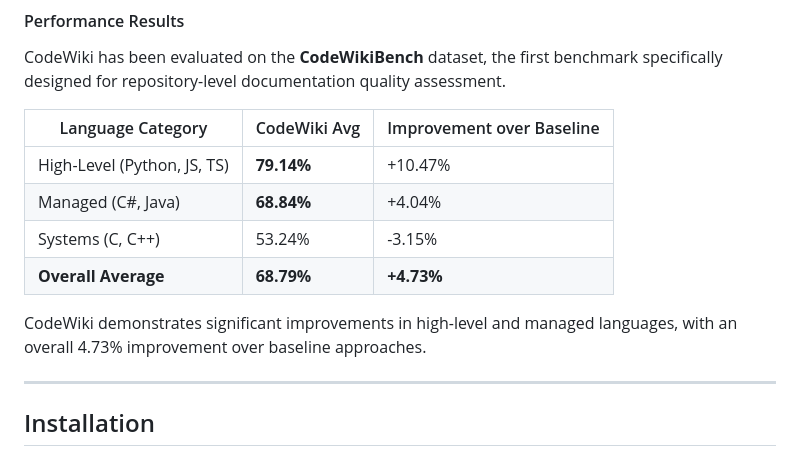
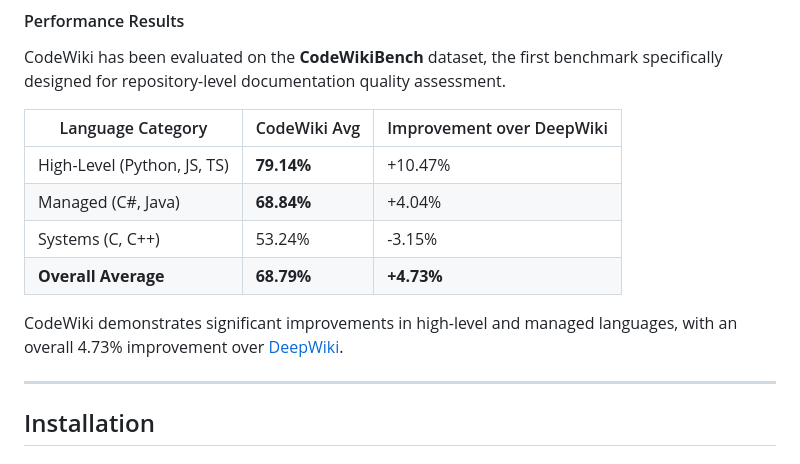
Before and after one commit to FSoft-AI4Code/CodeWiki, a Markdown page: README.md, the part around one of its changes. GitHub-like rendering.

```diff
--- a/README.md
+++ b/README.md
@@ -53,14 +53,14 @@ Developers spend **58% of their working time** understanding codebases, yet main
 
 CodeWiki has been evaluated on the **CodeWikiBench** dataset, the first benchmark specifically designed for repository-level documentation quality assessment.
 
-| Language Category | CodeWiki Avg | Improvement over Baseline |
+| Language Category | CodeWiki Avg | Improvement over DeepWiki |
 |-------------------|--------------|---------------------------|
 | High-Level (Python, JS, TS) | **79.14%** | +10.47% |
 | Managed (C#, Java) | **68.84%** | +4.04% |
 | Systems (C, C++) | 53.24% | -3.15% |
 | **Overall Average** | **68.79%** | **+4.73%** |
 
-CodeWiki demonstrates significant improvements in high-level and managed languages, with an overall 4.73% improvement over baseline approaches.
+CodeWiki demonstrates significant improvements in high-level and managed languages, with an overall 4.73% improvement over [DeepWiki](https://deepwiki.com/).
 
 ---
 
```
Also changed, not shown: other parts of README.md (+12 -45 lines).
